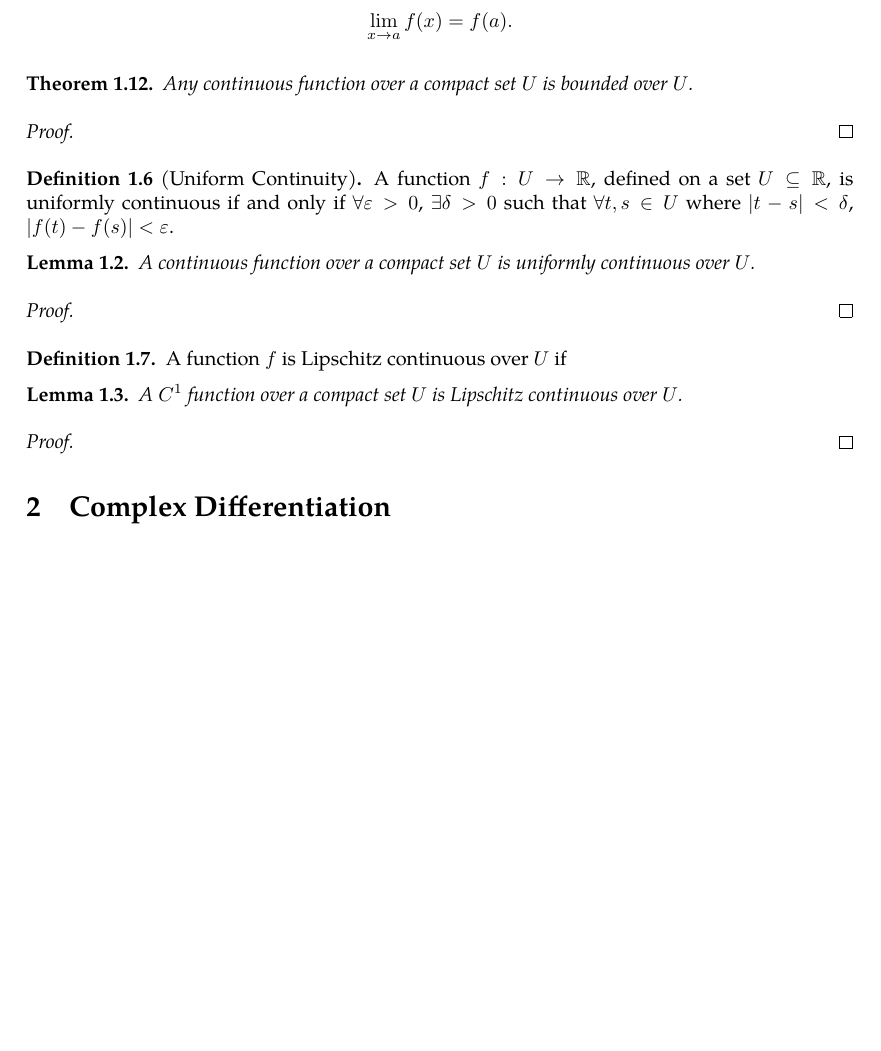
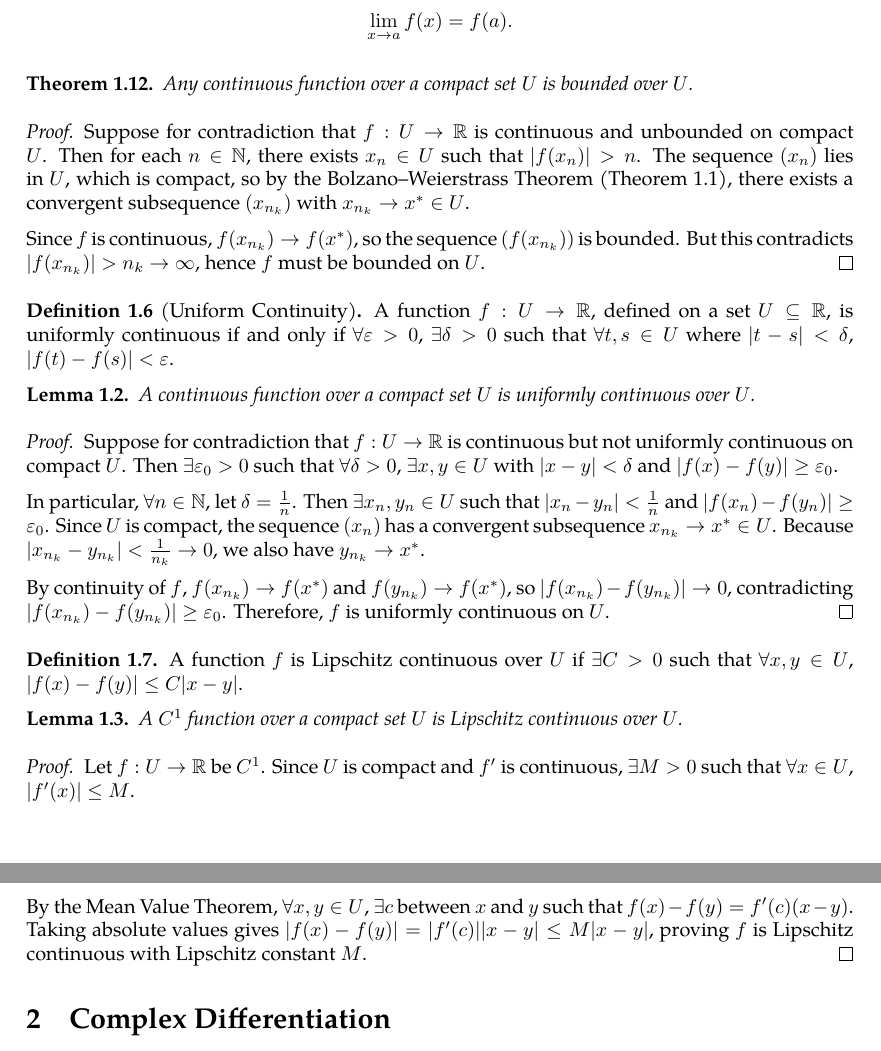
Before and after one commit to slipperking/complex-analysis-latex, a LaTeX document (main.tex): part of page 7 of 9 before the commit and two parts of pages 7 and 8 of 10 after it, the two joined at a grey line, cut so that both start at the same text, the shorter picture padded with empty space. Compiled offline with pdfLaTeX.

Commit message:
overleaf_to_git (Sun May 18 00:45:24 2025 -0700): update main.tex from r1644 to r1651

```diff
--- a/main.tex
+++ b/main.tex
@@ -194,7 +194,9 @@ A portion of calculus is dedicated on rigorously defining concepts such as limit
     Any continuous function over a compact set \(U\) is bounded over \(U\).
 \end{theorem}
 \begin{proof}
+    Suppose for contradiction that \(f:U\to\mathbb{R}\) is continuous and unbounded on compact \(U\). Then for each \(n\in\mathbb{N}\), there exists \(x_n\in U\) such that \(|f(x_n)|>n\). The sequence \((x_n)\) lies in \(U\), which is compact, so by the Bolzano--Weierstrass Theorem (\autoref{theorem:bolzanoweierstrass}), there exists a convergent subsequence \((x_{n_k})\) with \(x_{n_k}\to x^*\in U\).
 
+    Since \(f\) is continuous, \(f(x_{n_k})\to f(x^*)\), so the sequence \((f(x_{n_k}))\) is bounded. But this contradicts \(|f(x_{n_k})|>n_k\to\infty\), hence \(f\) must be bounded on \(U\).
 \end{proof}
 \begin{definition}[Uniform Continuity]\label{def:continuity}
     A function \(f:U\to\mathbb{R}\), defined on a set \(U\subseteq\mathbb{R}\), is uniformly continuous if and only if $\forall\varepsilon>0$, $\exists\delta>0$ such that $\forall t,s\in U$ where \(|t-s|<\delta\), \(\left|f(t)-f(s)\right|<\varepsilon\).
@@ -203,16 +205,24 @@ A portion of calculus is dedicated on rigorously defining concepts such as limit
     A continuous function over a compact set $U$ is uniformly continuous over $U$.
 \end{lemma}
 \begin{proof}
+    Suppose for contradiction that \(f:U\to\mathbb{R}\) is continuous but not uniformly continuous on compact \(U\). Then \(\exists\varepsilon_0>0\) such that \(\forall\delta>0\), \(\exists x,y\in U\) with \(|x-y|<\delta\) and \(|f(x)-f(y)|\geq\varepsilon_0\).
 
+    In particular, \(\forall n\in\mathbb{N}\), let \(\delta=\frac{1}{n}\). Then \(\exists x_n,y_n\in U\) such that \(|x_n-y_n|<\frac{1}{n}\) and \(|f(x_n)-f(y_n)|\geq\varepsilon_0\). Since \(U\) is compact, the sequence \((x_n)\) has a convergent subsequence \(x_{n_k}\to x^*\in U\). Because \(|x_{n_k}-y_{n_k}|<\frac{1}{n_k}\to 0\), we also have \(y_{n_k}\to x^*\).
+
+    By continuity of \(f\), \(f(x_{n_k})\to f(x^*)\) and \(f(y_{n_k})\to f(x^*)\), so \(|f(x_{n_k})-f(y_{n_k})|\to 0\), contradicting \(|f(x_{n_k})-f(y_{n_k})|\geq\varepsilon_0\). Therefore, \(f\) is uniformly continuous on \(U\).
 \end{proof}
 \begin{definition}
-    A function \(f\) is Lipschitz continuous over \(U\) if
+    A function \(f\) is Lipschitz continuous over \(U\) if \(\exists C>0\) such that \(\forall x,y \in U\), \(|f(x)-f(y)| \leq C|x-y|\).
 \end{definition}
+
 \begin{lemma}
     A \(C^1\) function over a compact set $U$ is Lipschitz continuous over $U$.
 \end{lemma}
+
 \begin{proof}
+    Let \(f:U\to\mathbb{R}\) be \(C^1\). Since \(U\) is compact and \(f'\) is continuous, \(\exists M>0\) such that \(\forall x\in U\), \(|f'(x)| \leq M\).
 
+    By the Mean Value Theorem, \(\forall x,y\in U\), \(\exists c\) between \(x\) and \(y\) such that \(f(x)-f(y) = f'(c)(x-y)\). Taking absolute values gives \(|f(x)-f(y)| = |f'(c)||x-y| \leq M|x-y|\), proving \(f\) is Lipschitz continuous with Lipschitz constant \(M\).
 \end{proof}
 \section{Complex Differentiation}
 For \(U\subseteq \mathbb{C}\) and a complex function $f:\mathbb{U}\to\mathbb{C}$, $f(z)$ is complex differentiable at \(z\in U\) if the following limit exists, regardless of the direction \(h\) approaches 0 at:
```
Also changed, not shown: main.tex (2 more changed lines).
